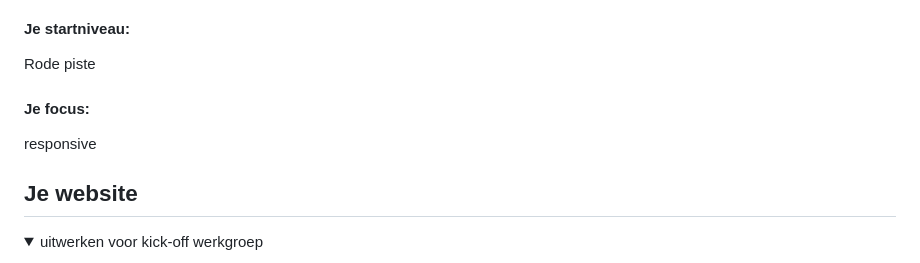
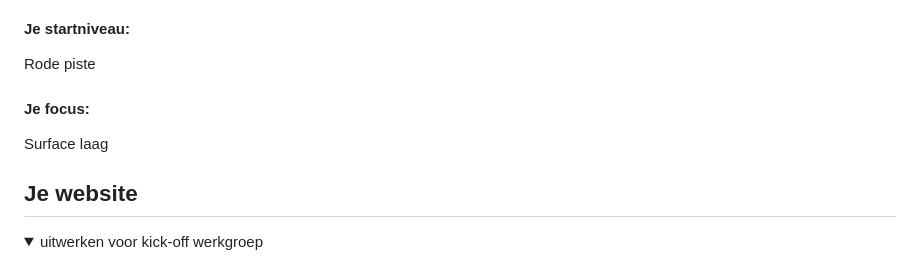
Before and after one commit to xjanniie/blokweb, a Markdown page: README.md, the part around the change. GitHub-like rendering.

```diff
--- a/README.md
+++ b/README.md
@@ -22,7 +22,7 @@ Nb. Door *open* toe te voegen aan een *details* element kun je deze standaard op
   Rode piste
 
   #### Je focus:
-  responsive
+  Surface laag
 
 </details>
 
```
